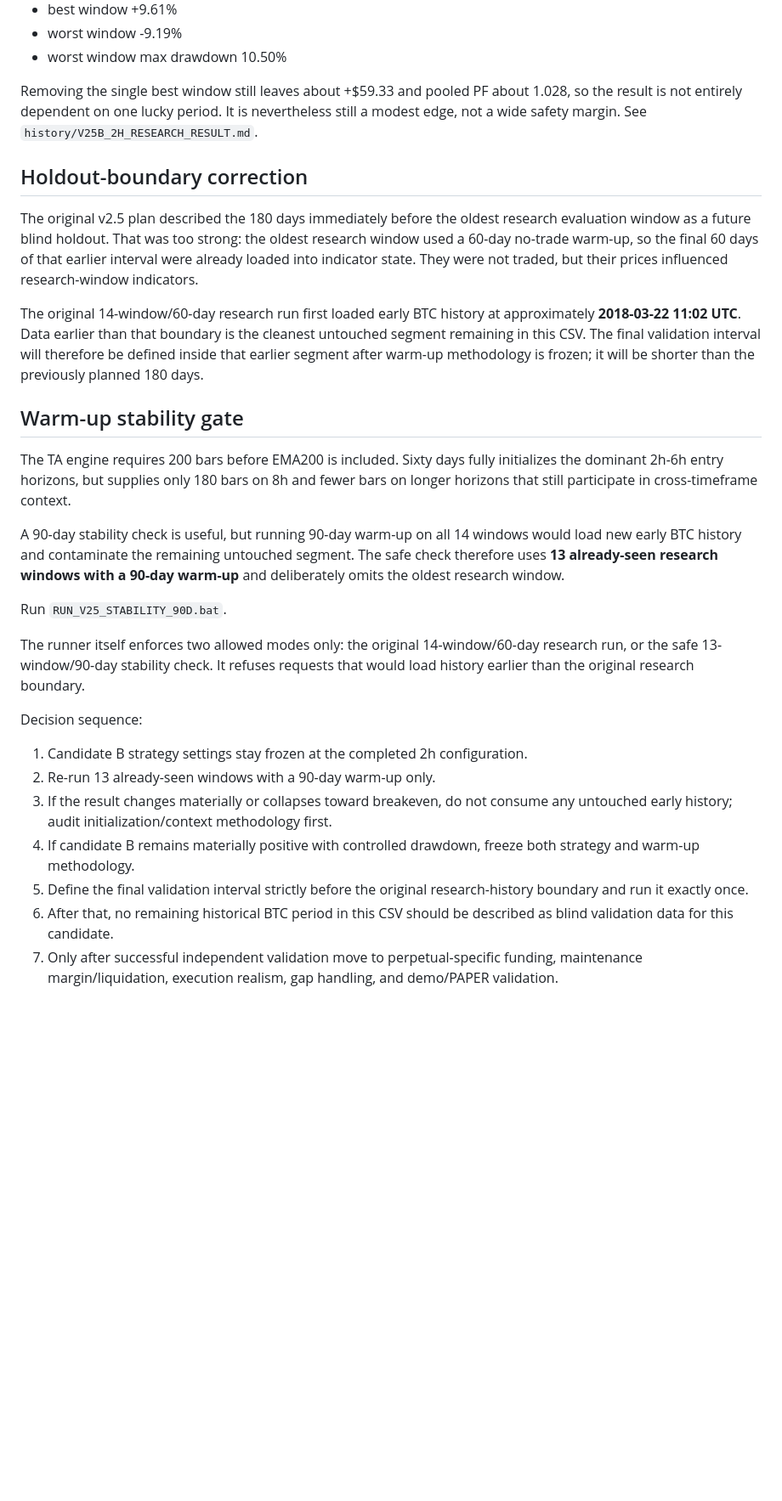
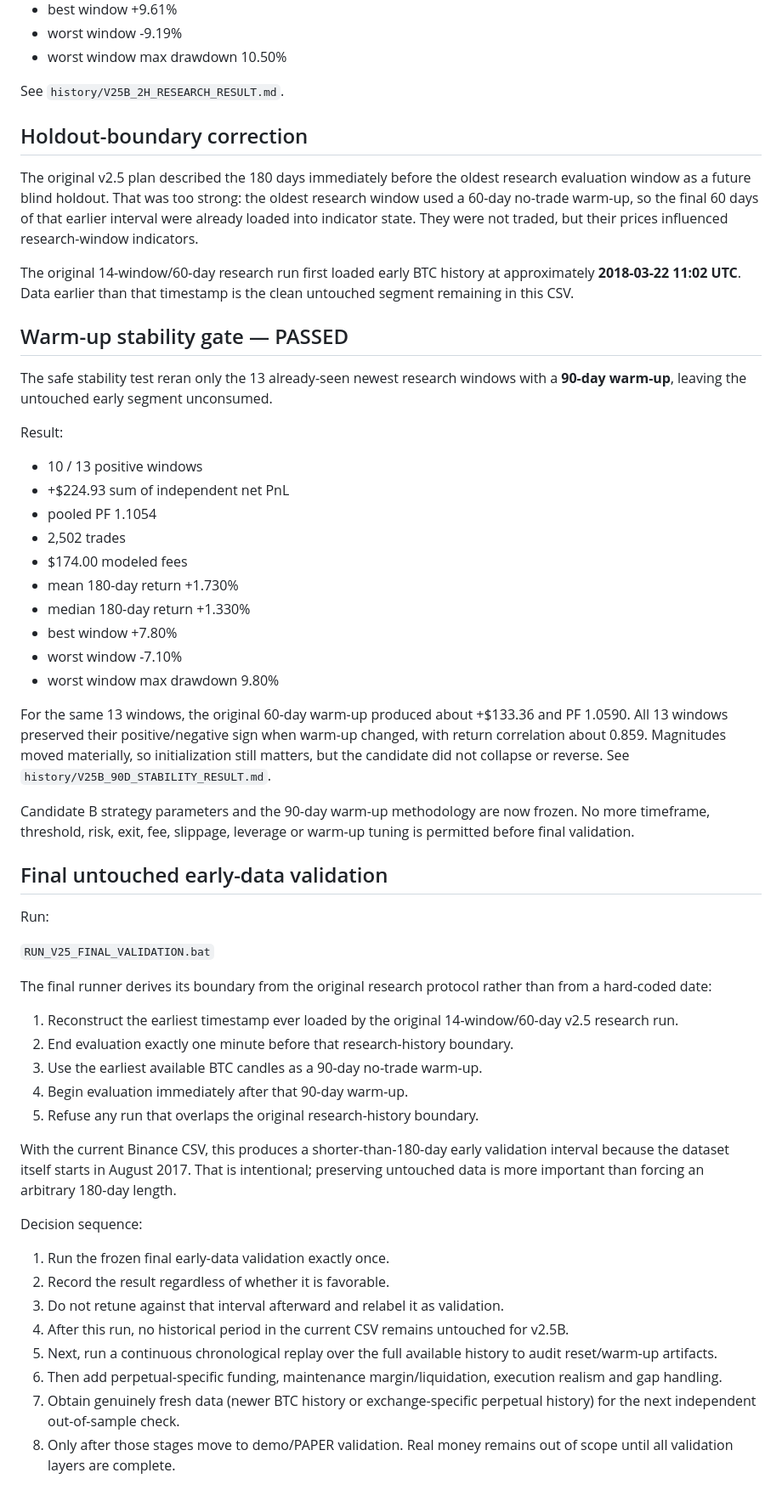
Before and after one commit to iamuna/bot, a Markdown page: docs/V25_RESEARCH_PLAN.md, the part around the change. Shown at 85% size. Rendered like a GitHub page; blank space fills up the shorter version.

Commit message:
Freeze v2.5B after warm-up stability gate

```diff
--- a/docs/V25_RESEARCH_PLAN.md
+++ b/docs/V25_RESEARCH_PLAN.md
@@ -31,30 +31,58 @@ The first 14-window candidate-B run was materially stronger than candidate A:
 - worst window -9.19%
 - worst window max drawdown 10.50%
 
-Removing the single best window still leaves about +$59.33 and pooled PF about 1.028, so the result is not entirely dependent on one lucky period. It is nevertheless still a modest edge, not a wide safety margin. See `history/V25B_2H_RESEARCH_RESULT.md`.
+See `history/V25B_2H_RESEARCH_RESULT.md`.
 
 ## Holdout-boundary correction
 
 The original v2.5 plan described the 180 days immediately before the oldest research evaluation window as a future blind holdout. That was too strong: the oldest research window used a 60-day no-trade warm-up, so the final 60 days of that earlier interval were already loaded into indicator state. They were not traded, but their prices influenced research-window indicators.
 
-The original 14-window/60-day research run first loaded early BTC history at approximately **2018-03-22 11:02 UTC**. Data earlier than that boundary is the cleanest untouched segment remaining in this CSV. The final validation interval will therefore be defined inside that earlier segment after warm-up methodology is frozen; it will be shorter than the previously planned 180 days.
+The original 14-window/60-day research run first loaded early BTC history at approximately **2018-03-22 11:02 UTC**. Data earlier than that timestamp is the clean untouched segment remaining in this CSV.
 
-## Warm-up stability gate
+## Warm-up stability gate — PASSED
 
-The TA engine requires 200 bars before EMA200 is included. Sixty days fully initializes the dominant 2h-6h entry horizons, but supplies only 180 bars on 8h and fewer bars on longer horizons that still participate in cross-timeframe context.
+The safe stability test reran only the 13 already-seen newest research windows with a **90-day warm-up**, leaving the untouched early segment unconsumed.
 
-A 90-day stability check is useful, but running 90-day warm-up on all 14 windows would load new early BTC history and contaminate the remaining untouched segment. The safe check therefore uses **13 already-seen research windows with a 90-day warm-up** and deliberately omits the oldest research window.
+Result:
 
-Run `RUN_V25_STABILITY_90D.bat`.
+- 10 / 13 positive windows
+- +$224.93 sum of independent net PnL
+- pooled PF 1.1054
+- 2,502 trades
+- $174.00 modeled fees
+- mean 180-day return +1.730%
+- median 180-day return +1.330%
+- best window +7.80%
+- worst window -7.10%
+- worst window max drawdown 9.80%
 
-The runner itself enforces two allowed modes only: the original 14-window/60-day research run, or the safe 13-window/90-day stability check. It refuses requests that would load history earlier than the original research boundary.
+For the same 13 windows, the original 60-day warm-up produced about +$133.36 and PF 1.0590. All 13 windows preserved their positive/negative sign when warm-up changed, with return correlation about 0.859. Magnitudes moved materially, so initialization still matters, but the candidate did not collapse or reverse. See `history/V25B_90D_STABILITY_RESULT.md`.
+
+Candidate B strategy parameters and the 90-day warm-up methodology are now frozen. No more timeframe, threshold, risk, exit, fee, slippage, leverage or warm-up tuning is permitted before final validation.
+
+## Final untouched early-data validation
+
+Run:
+
+`RUN_V25_FINAL_VALIDATION.bat`
+
+The final runner derives its boundary from the original research protocol rather than from a hard-coded date:
+
+1. Reconstruct the earliest timestamp ever loaded by the original 14-window/60-day v2.5 research run.
+2. End evaluation exactly one minute before that research-history boundary.
+3. Use the earliest available BTC candles as a 90-day no-trade warm-up.
+4. Begin evaluation immediately after that 90-day warm-up.
+5. Refuse any run that overlaps the original research-history boundary.
+
+With the current Binance CSV, this produces a shorter-than-180-day early validation interval because the dataset itself starts in August 2017. That is intentional; preserving untouched data is more important than forcing an arbitrary 180-day length.
 
 Decision sequence:
 
-1. Candidate B strategy settings stay frozen at the completed 2h configuration.
-2. Re-run 13 already-seen windows with a 90-day warm-up only.
-3. If the result changes materially or collapses toward breakeven, do not consume any untouched early history; audit initialization/context methodology first.
-4. If candidate B remains materially positive with controlled drawdown, freeze both strategy and warm-up methodology.
-5. Define the final validation interval strictly before the original research-history boundary and run it exactly once.
-6. After that, no remaining historical BTC period in this CSV should be described as blind validation data for this candidate.
-7. Only after successful independent validation move to perpetual-specific funding, maintenance margin/liquidation, execution realism, gap handling, and demo/PAPER validation.
+1. Run the frozen final early-data validation exactly once.
+2. Record the result regardless of whether it is favorable.
+3. Do not retune against that interval afterward and relabel it as validation.
+4. After this run, no historical period in the current CSV remains untouched for v2.5B.
+5. Next, run a continuous chronological replay over the full available history to audit reset/warm-up artifacts.
+6. Then add perpetual-specific funding, maintenance margin/liquidation, execution realism and gap handling.
+7. Obtain genuinely fresh data (newer BTC history or exchange-specific perpetual history) for the next independent out-of-sample check.
+8. Only after those stages move to demo/PAPER validation. Real money remains out of scope until all validation layers are complete.
```
